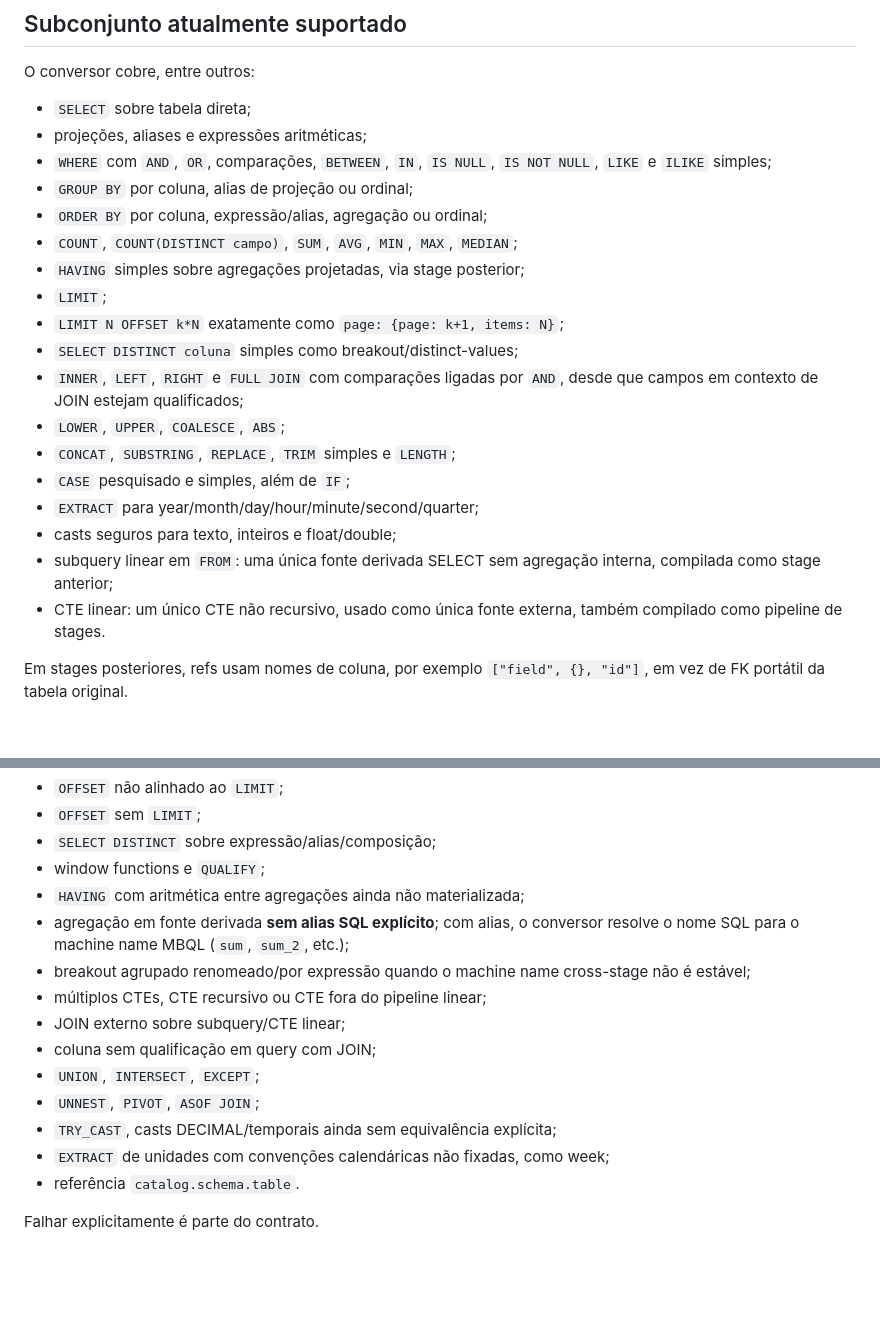
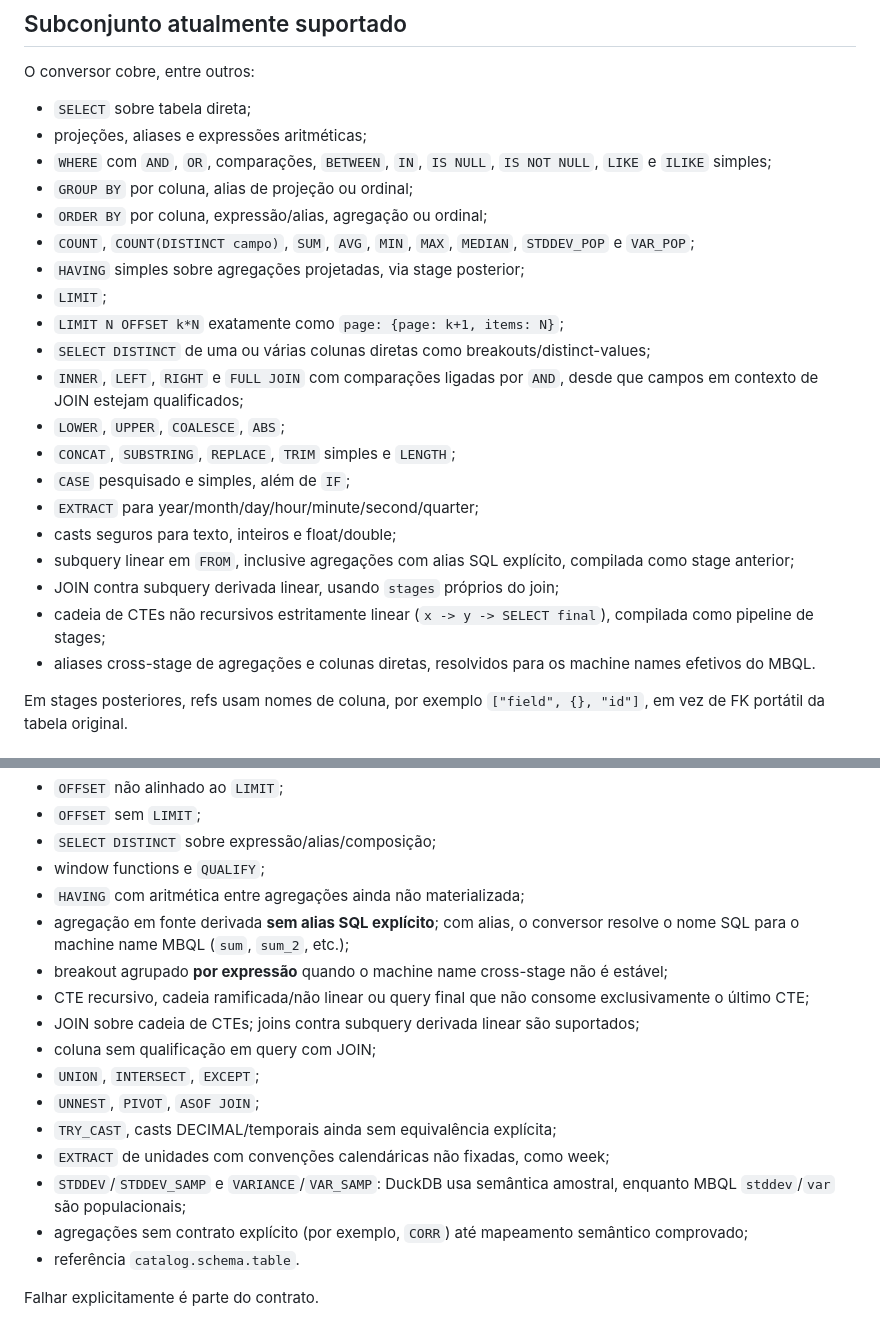
Before and after one commit to franklinbaldo/skills, a Markdown page: mbql/SKILL.md, 2 parts joined by grey strips. GitHub-like rendering; blank space fills up the shorter version.

Commit message:
docs(mbql): finalize current support and semantic boundaries

```diff
--- a/mbql/SKILL.md
+++ b/mbql/SKILL.md
@@ -38,12 +38,12 @@ O conversor cobre, entre outros:
 - `GROUP BY` por coluna, alias de projeção ou ordinal;
 - `ORDER BY` por coluna, expressão/alias, agregação ou ordinal;
 - `COUNT`, `COUNT(DISTINCT campo)`, `SUM`, `AVG`, `MIN`, `MAX`,
-  `MEDIAN`;
+  `MEDIAN`, `STDDEV_POP` e `VAR_POP`;
 - `HAVING` simples sobre agregações projetadas, via stage posterior;
 - `LIMIT`;
 - `LIMIT N OFFSET k*N` exatamente como
   `page: {page: k+1, items: N}`;
-- `SELECT DISTINCT coluna` simples como breakout/distinct-values;
+- `SELECT DISTINCT` de uma ou várias colunas diretas como breakouts/distinct-values;
 - `INNER`, `LEFT`, `RIGHT` e `FULL JOIN` com comparações ligadas por
   `AND`, desde que campos em contexto de JOIN estejam qualificados;
 - `LOWER`, `UPPER`, `COALESCE`, `ABS`;
@@ -51,10 +51,13 @@ O conversor cobre, entre outros:
 - `CASE` pesquisado e simples, além de `IF`;
 - `EXTRACT` para year/month/day/hour/minute/second/quarter;
 - casts seguros para texto, inteiros e float/double;
-- subquery linear em `FROM`: uma única fonte derivada SELECT sem agregação
-  interna, compilada como stage anterior;
-- CTE linear: um único CTE não recursivo, usado como única fonte externa,
-  também compilado como pipeline de stages.
+- subquery linear em `FROM`, inclusive agregações com alias SQL explícito,
+  compilada como stage anterior;
+- JOIN contra subquery derivada linear, usando `stages` próprios do join;
+- cadeia de CTEs não recursivos estritamente linear (`x -> y -> SELECT final`),
+  compilada como pipeline de stages;
+- aliases cross-stage de agregações e colunas diretas, resolvidos para os
+  machine names efetivos do MBQL.
 
 Em stages posteriores, refs usam nomes de coluna, por exemplo
 `["field", {}, "id"]`, em vez de FK portátil da tabela original.
@@ -70,15 +73,20 @@ Continuam ambíguos ou não suportados, conforme o caso:
 - `HAVING` com aritmética entre agregações ainda não materializada;
 - agregação em fonte derivada **sem alias SQL explícito**; com alias, o
   conversor resolve o nome SQL para o machine name MBQL (`sum`, `sum_2`, etc.);
-- breakout agrupado renomeado/por expressão quando o machine name cross-stage
-  não é estável;
-- múltiplos CTEs, CTE recursivo ou CTE fora do pipeline linear;
-- JOIN externo sobre subquery/CTE linear;
+- breakout agrupado **por expressão** quando o machine name cross-stage não é
+  estável;
+- CTE recursivo, cadeia ramificada/não linear ou query final que não consome
+  exclusivamente o último CTE;
+- JOIN sobre cadeia de CTEs; joins contra subquery derivada linear são suportados;
 - coluna sem qualificação em query com JOIN;
 - `UNION`, `INTERSECT`, `EXCEPT`;
 - `UNNEST`, `PIVOT`, `ASOF JOIN`;
 - `TRY_CAST`, casts DECIMAL/temporais ainda sem equivalência explícita;
 - `EXTRACT` de unidades com convenções calendáricas não fixadas, como week;
+- `STDDEV`/`STDDEV_SAMP` e `VARIANCE`/`VAR_SAMP`: DuckDB usa semântica
+  amostral, enquanto MBQL `stddev`/`var` são populacionais;
+- agregações sem contrato explícito (por exemplo, `CORR`) até mapeamento
+  semântico comprovado;
 - referência `catalog.schema.table`.
 
 Falhar explicitamente é parte do contrato.
```
Also changed, not shown: other parts of mbql/SKILL.md (+9 -2 lines).
